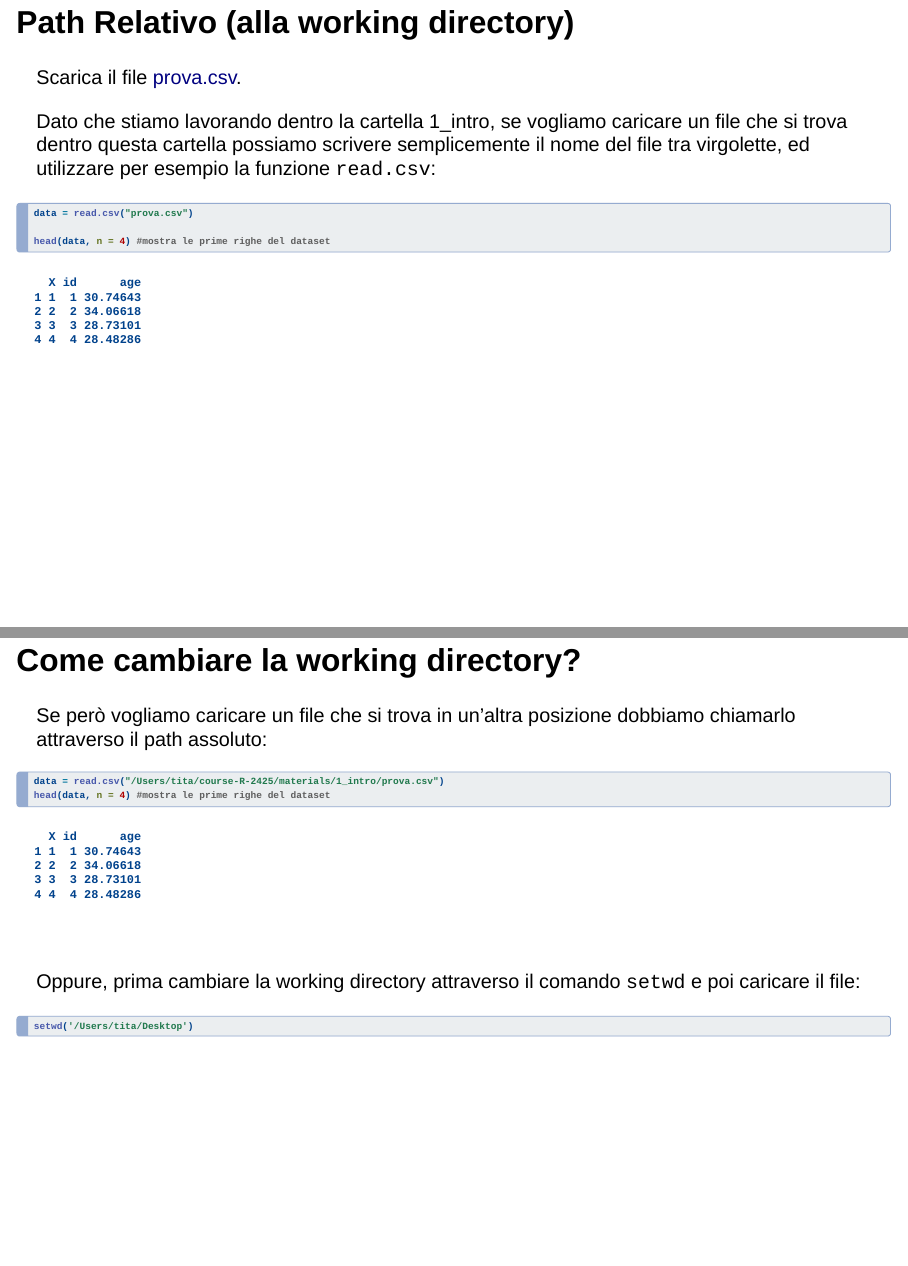
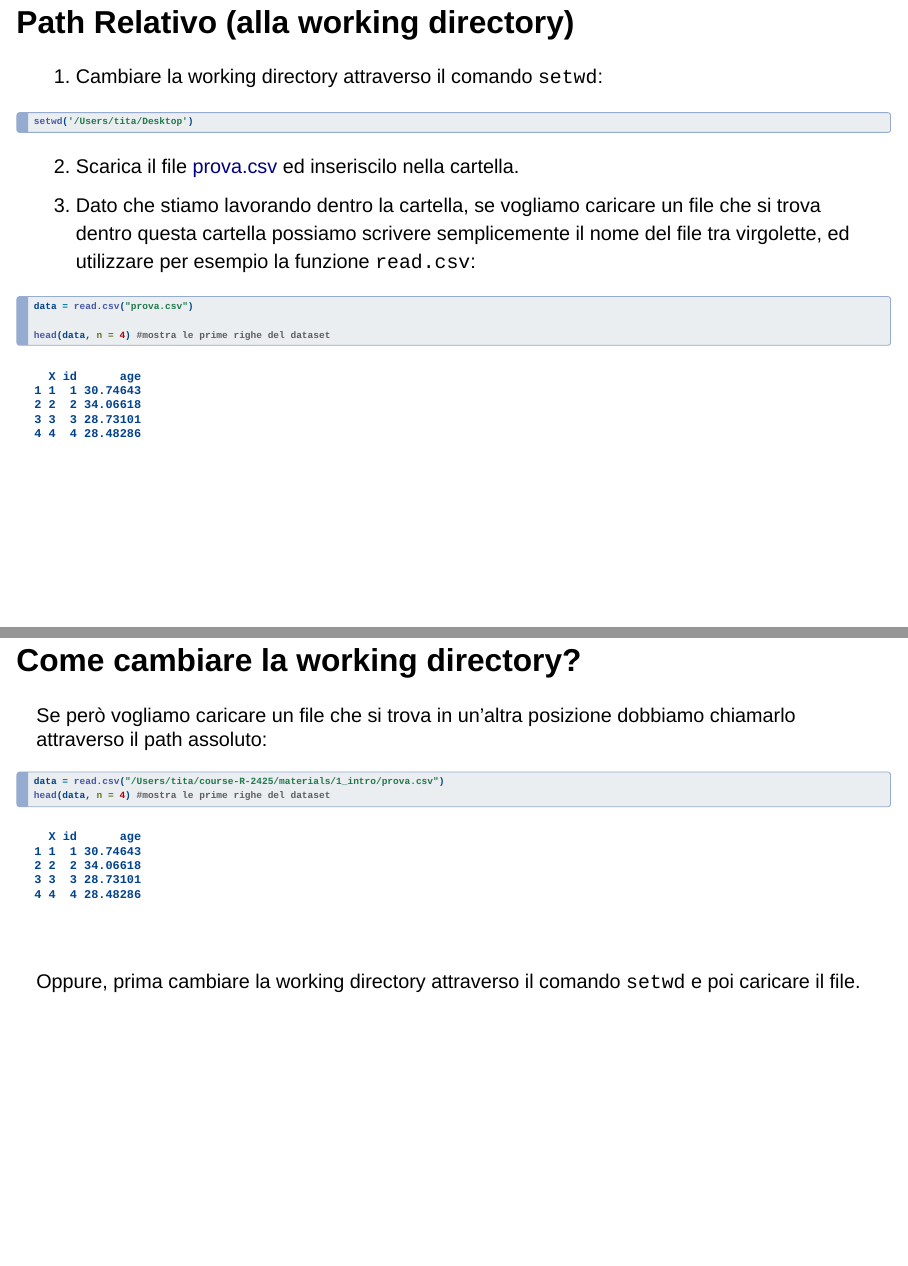
Before and after one commit to arca-dpss/course-R-2425, a Quarto document (materials/1_intro/1.1_intro.qmd): pages 9 and 10 of 12, joined at a grey line. Rendered offline with R 4.5, knitr and Pandoc in place of Quarto, with nearby package versions; drawn as Slidy slides in place of the format the file asks for.

Commit message:
update slide path

````diff
--- a/materials/1_intro/1.1_intro.qmd
+++ b/materials/1_intro/1.1_intro.qmd
@@ -72,10 +72,17 @@ PC
 
 ## Path Relativo (alla working directory)
 
-Scarica il file [prova.csv](https://github.com/arca-dpss/course-R-2425/blob/main/materials/1_intro/prova.csv).
+1. Cambiare la working directory attraverso il comando `setwd`:
+
+```{r, echo=TRUE, eval=FALSE}
+setwd('/Users/tita/Desktop')
+```
+
+
+2. Scarica il file [prova.csv](https://github.com/arca-dpss/course-R-2425/blob/main/materials/1_intro/prova.csv) ed inseriscilo nella cartella.
 
 ::: fragment
-Dato che stiamo lavorando dentro la cartella 1_intro, se vogliamo caricare un file che si trova dentro questa cartella possiamo scrivere semplicemente il nome del file tra virgolette, ed utilizzare per esempio la funzione `read.csv`:
+3. Dato che stiamo lavorando dentro la cartella, se vogliamo caricare un file che si trova dentro questa cartella possiamo scrivere semplicemente il nome del file tra virgolette, ed utilizzare per esempio la funzione `read.csv`:
 
 ```{r, echo=TRUE, warning=FALSE}
 data = read.csv("prova.csv")
@@ -95,11 +102,8 @@ head(data, n = 4) #mostra le prime righe del dataset
 
 <br/>
 
-Oppure, prima cambiare la working directory attraverso il comando `setwd` e poi caricare il file:
+Oppure, prima cambiare la working directory attraverso il comando `setwd` e poi caricare il file.
 
-```{r, echo = TRUE}
-setwd('/Users/tita/Desktop')
-```
 
 ## La soluzione migliore?
 
````
Also changed, not shown: materials/1_intro/1.1_intro.html.
